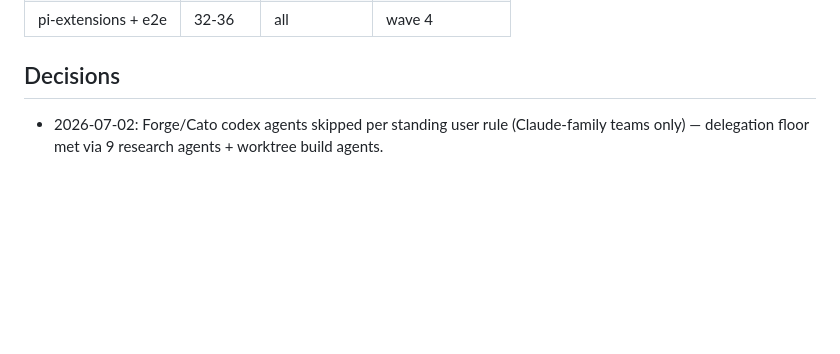
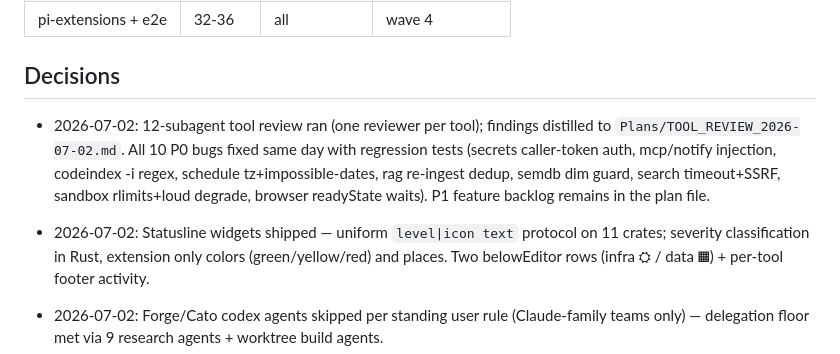
Before and after one commit to olibuijr/SMARTAGENT, a Markdown page: ISA.md, the part around the change. GitHub-like rendering; blank space fills up the shorter version.

```diff
--- a/ISA.md
+++ b/ISA.md
@@ -124,6 +124,9 @@ Integration:
 
 ## Decisions
 
+- 2026-07-02: 12-subagent tool review ran (one reviewer per tool); findings distilled to `Plans/TOOL_REVIEW_2026-07-02.md`. All 10 P0 bugs fixed same day with regression tests (secrets caller-token auth, mcp/notify injection, codeindex -i regex, schedule tz+impossible-dates, rag re-ingest dedup, semdb dim guard, search timeout+SSRF, sandbox rlimits+loud degrade, browser readyState waits). P1 feature backlog remains in the plan file.
+- 2026-07-02: Statusline widgets shipped — uniform `level|icon text` protocol on 11 crates; severity classification in Rust, extension only colors (green/yellow/red) and places. Two belowEditor rows (infra ⛭ / data ▦) + per-tool footer activity.
+
 - 2026-07-02: Forge/Cato codex agents skipped per standing user rule (Claude-family teams only) — delegation floor met via 9 research agents + worktree build agents.
 - 2026-07-02: SearXNG hosted not rewritten — engine-scraper maintenance is the value, client is the port surface.
 - 2026-07-02: TLS out of scope in-tool; https egress routed via akurai-router/localhost proxies.
```
Also changed, not shown: README.md (+69 -7 lines).
